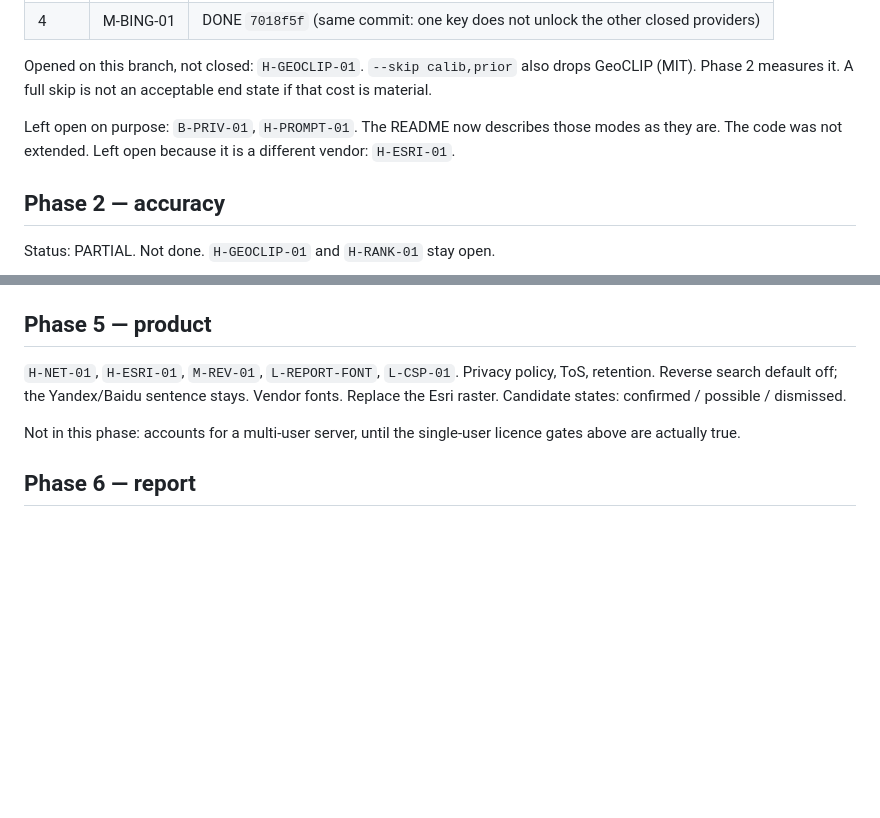
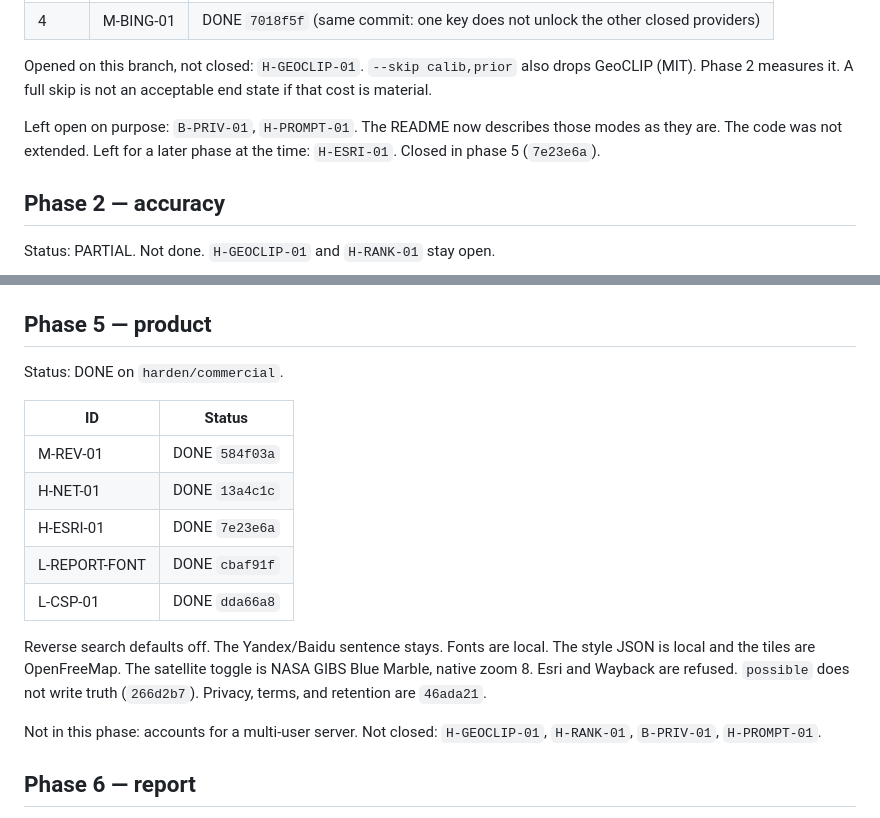
Before and after one commit to kenshln47/SAQR, a Markdown page: PLAN.md, 2 parts joined by grey strips. Drawn GitHub-style; blank space fills up the shorter version.

```diff
--- a/PLAN.md
+++ b/PLAN.md
@@ -20,7 +20,7 @@ No code changes. Findings opened: every ID in `AUDIT.md`. Findings closed: none.
 Opened on this branch, not closed: `H-GEOCLIP-01`. `--skip calib,prior` also drops GeoCLIP (MIT). Phase 2 measures it. A full skip is not an acceptable end state if that cost is material.
 
 Left open on purpose: `B-PRIV-01`, `H-PROMPT-01`. The README now describes those modes as they are. The code was not extended.
-Left open because it is a different vendor: `H-ESRI-01`.
+Left for a later phase at the time: `H-ESRI-01`. Closed in phase 5 (`7e23e6a`).
 
 ## Phase 2 — accuracy
 
@@ -66,10 +66,19 @@ Status: DONE on `harden/commercial`.
 
 ## Phase 5 — product
 
-`H-NET-01`, `H-ESRI-01`, `M-REV-01`, `L-REPORT-FONT`, `L-CSP-01`.
-Privacy policy, ToS, retention. Reverse search default off; the Yandex/Baidu sentence stays. Vendor fonts. Replace the Esri raster. Candidate states: confirmed / possible / dismissed.
+Status: DONE on `harden/commercial`.
 
-Not in this phase: accounts for a multi-user server, until the single-user licence gates above are actually true.
+| ID | Status |
+|---|---|
+| M-REV-01 | DONE `584f03a` |
+| H-NET-01 | DONE `13a4c1c` |
+| H-ESRI-01 | DONE `7e23e6a` |
+| L-REPORT-FONT | DONE `cbaf91f` |
+| L-CSP-01 | DONE `dda66a8` |
+
+Reverse search defaults off. The Yandex/Baidu sentence stays. Fonts are local. The style JSON is local and the tiles are OpenFreeMap. The satellite toggle is NASA GIBS Blue Marble, native zoom 8. Esri and Wayback are refused. `possible` does not write truth (`266d2b7`). Privacy, terms, and retention are `46ada21`.
+
+Not in this phase: accounts for a multi-user server. Not closed: `H-GEOCLIP-01`, `H-RANK-01`, `B-PRIV-01`, `H-PROMPT-01`.
 
 ## Phase 6 — report
 
```
Also changed, not shown: AUDIT.md (+11 -1 lines).
